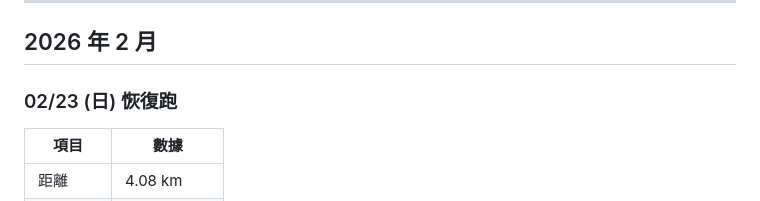
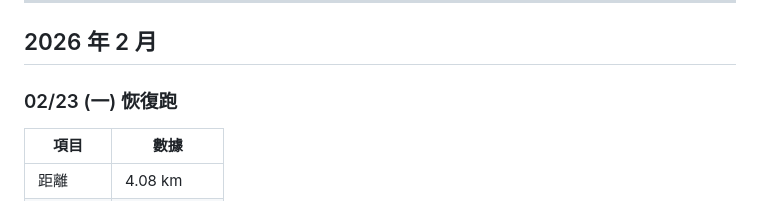
Before and after one commit to pingyen-captain/running-dashboard, a Markdown page: 跑步日誌.md, the part around the change. Rendered like a GitHub page.

Commit message:
修正 02/23 星期標記：日→一
Co-Authored-By: Claude Opus 4.6 <noreply@anthropic.com>

```diff
--- a/跑步日誌.md
+++ b/跑步日誌.md
@@ -8,7 +8,7 @@
 
 ## 2026 年 2 月
 
-### 02/23 (日) 恢復跑
+### 02/23 (一) 恢復跑
 
 | 項目 | 數據 |
 |------|------|
```
